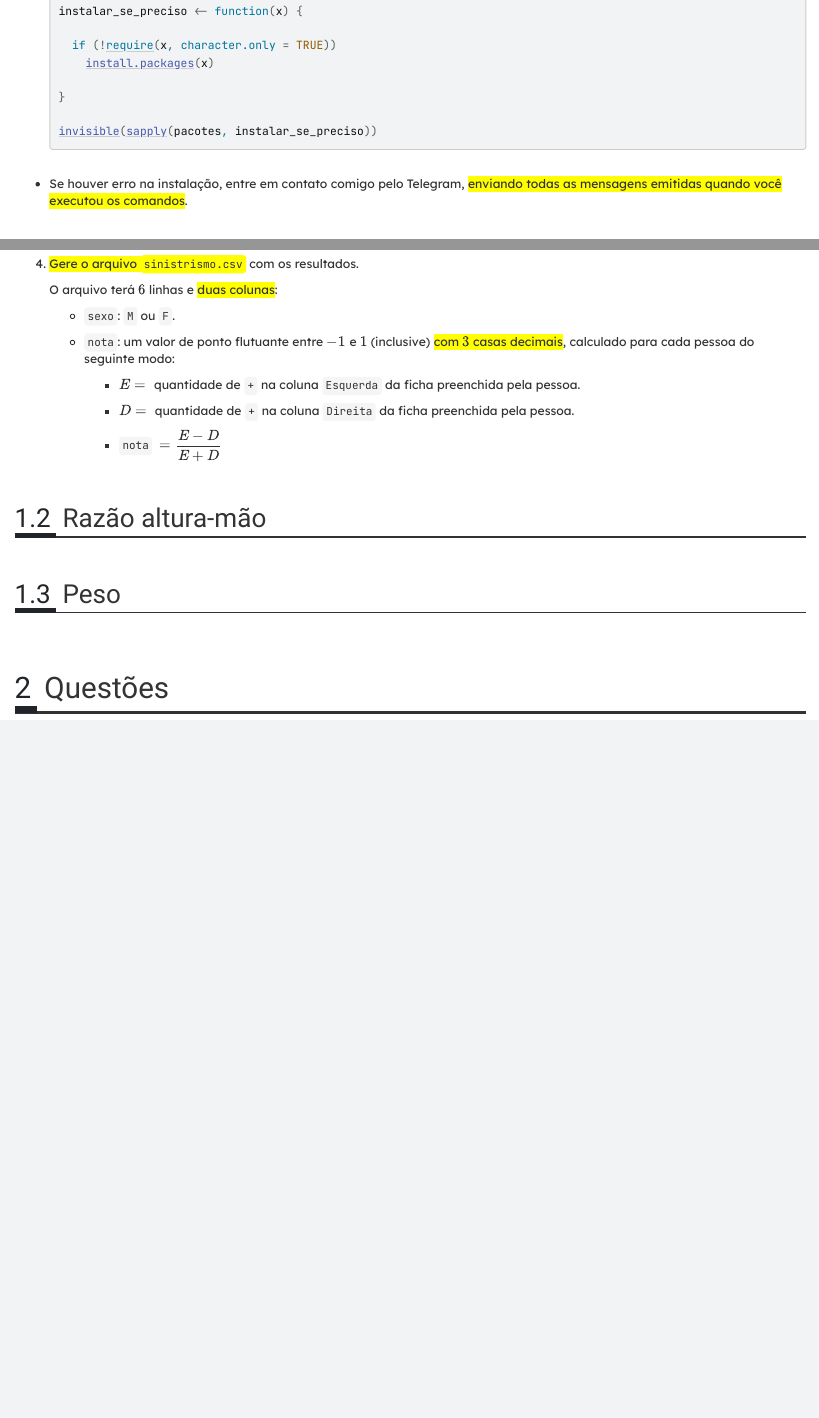
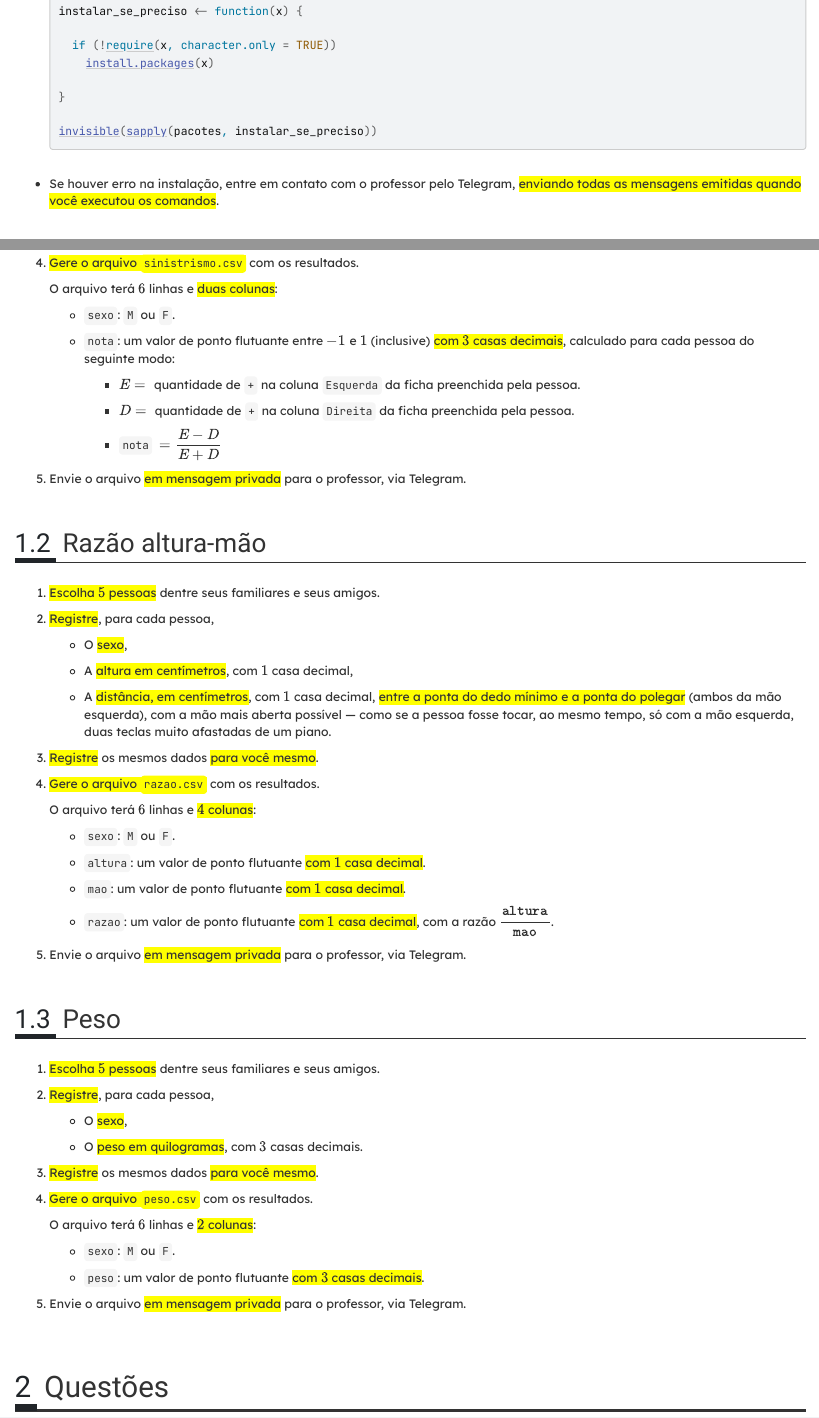
Before and after one commit to fnaufel/lista2-ic-ih-medidas-pessoas, an R Markdown document (ic-ih.Rmd): the page in a window 1100 px wide, from 1780 px down, and a second part further down, joined at a grey line. The pictures show the output file ic-ih.html that the author committed with the source, opened offline.

Commit message:
Finish coleta

````diff
--- a/ic-ih.Rmd
+++ b/ic-ih.Rmd
@@ -117,7 +117,7 @@ source(
     invisible(sapply(pacotes, instalar_se_preciso))
     ```
 
-* Se houver erro na instalação, entre em contato comigo pelo Telegram, [enviando todas as mensagens emitidas quando você executou os comandos]{.hl}.
+* Se houver erro na instalação, entre em contato com o professor pelo Telegram, [enviando todas as mensagens emitidas quando você executou os comandos]{.hl}.
 
 
 # Coleta de dados {#coleta}
@@ -177,11 +175,59 @@ source(
 
      * `nota` $\displaystyle {}= \frac{E - D}{E + D}$
 
+1. Envie o arquivo [em mensagem privada]{.hl} para o professor, via Telegram.
+
 
 ## Razão altura-mão {#alturamao}
+
+1. [Escolha $5$ pessoas]{.hl} dentre seus familiares e seus amigos.
+
+1. [Registre]{.hl}, para cada pessoa,
+
+   * O [sexo]{.hl},
+
+   * A [altura em centímetros]{.hl}, com $1$ casa decimal,
+
+   * A [distância, em centímetros]{.hl}, com $1$ casa decimal, [entre a ponta do dedo mínimo e a ponta do polegar]{.hl} (ambos da mão esquerda), com a mão mais aberta possível --- como se a pessoa fosse tocar, ao mesmo tempo, só com a mão esquerda, duas teclas muito afastadas de um piano.
+
+1. [Registre]{.hl} os mesmos dados [para você mesmo]{.hl}.
+
+1. [Gere o arquivo `razao.csv`]{.hl} com os resultados.
+
+   O arquivo terá $6$ linhas e [$4$ colunas]{.hl}:
+
+   * `sexo`: `M` ou `F`.
+
+   * `altura`: um valor de ponto flutuante [com $1$ casa decimal]{.hl}.
+
+   * `mao`: um valor de ponto flutuante [com $1$ casa decimal]{.hl}.
+
+   * `razao`: um valor de ponto flutuante [com $1$ casa decimal]{.hl}, com a razão $\displaystyle \frac{\texttt{altura}}{\texttt{mao}}$.
+
+1. Envie o arquivo [em mensagem privada]{.hl} para o professor, via Telegram.
 
 
 ## Peso {#pesos}
 
+1. [Escolha $5$ pessoas]{.hl} dentre seus familiares e seus amigos.
+
+1. [Registre]{.hl}, para cada pessoa,
+
+   * O [sexo]{.hl},
+
+   * O [peso em quilogramas]{.hl}, com $3$ casas decimais.
+
+1. [Registre]{.hl} os mesmos dados [para você mesmo]{.hl}.
+
+1. [Gere o arquivo `peso.csv`]{.hl} com os resultados.
+
+   O arquivo terá $6$ linhas e [$2$ colunas]{.hl}:
+
+   * `sexo`: `M` ou `F`.
+
+   * `peso`: um valor de ponto flutuante [com $3$ casas decimais]{.hl}.
+
+1. Envie o arquivo [em mensagem privada]{.hl} para o professor, via Telegram.
+
 
 # Questões {#questoes}
````
Also changed, not shown: ic-ih.html, ic-ih.Rmd (2 more changed lines).
